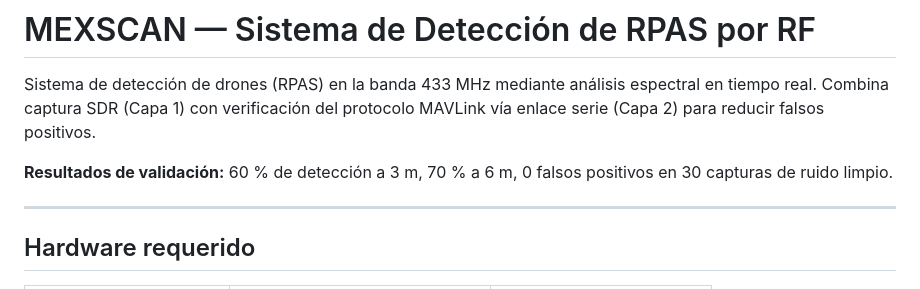
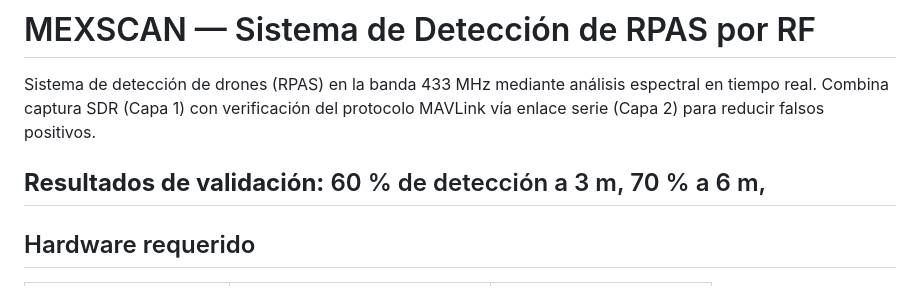
Before and after one commit to romerjuan115/Proto1_MIXSCAN, a Markdown page: README.md, the part around the change. GitHub-like rendering.

```diff
--- a/README.md
+++ b/README.md
@@ -4,9 +4,7 @@ Sistema de detección de drones (RPAS) en la banda 433 MHz mediante análisis es
 en tiempo real. Combina captura SDR (Capa 1) con verificación del protocolo MAVLink vía
 enlace serie (Capa 2) para reducir falsos positivos.
 
-**Resultados de validación:** 60 % de detección a 3 m, 70 % a 6 m, 0 falsos positivos
-en 30 capturas de ruido limpio.
-
+**Resultados de validación:** 60 % de detección a 3 m, 70 % a 6 m,
 ---
 
 ## Hardware requerido
```
